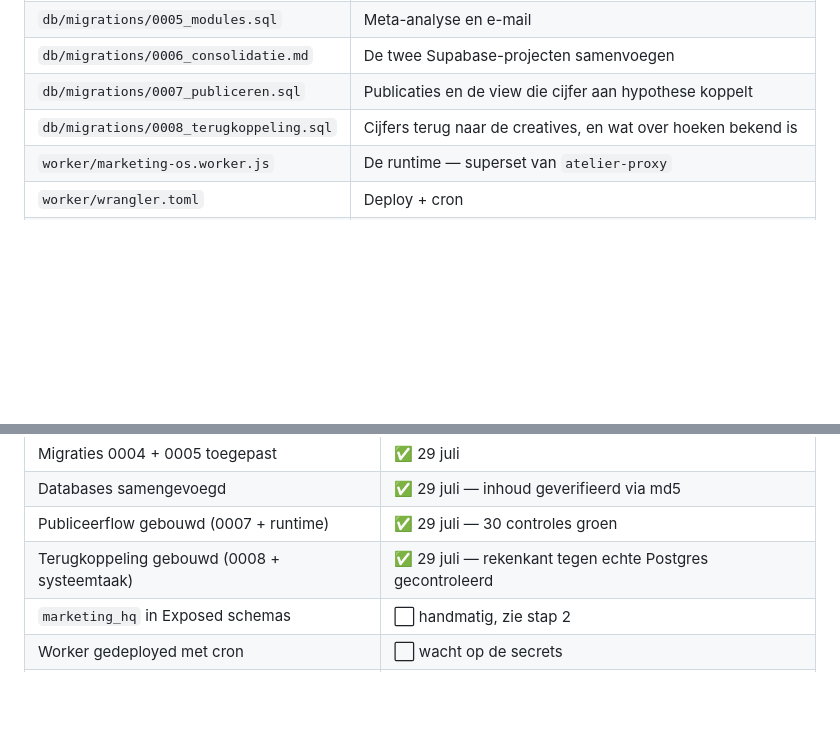
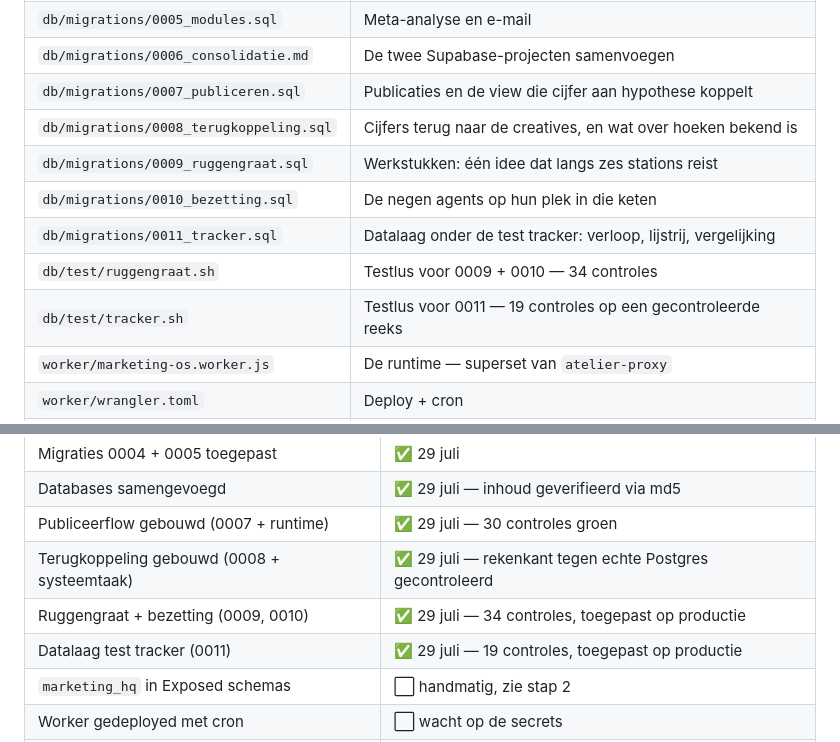
Before and after one commit to Wellshave/wellshave-marketing, a Markdown page: platform/README.md, 2 parts joined by grey strips. GitHub-like rendering; blank space fills up the shorter version.

Commit message:
README: migraties 0009-0011 en de twee nieuwe testlussen
Co-Authored-By: Claude Opus 5 <noreply@anthropic.com>
Claude-Session: https://claude.ai/code/session_01Usc5UvGPNpoi8TU36mZP52

```diff
--- a/platform/README.md
+++ b/platform/README.md
@@ -17,6 +17,11 @@ eerst — hieronder staat alleen hoe je het aanzet.
 | `db/migrations/0006_consolidatie.md` | De twee Supabase-projecten samenvoegen |
 | `db/migrations/0007_publiceren.sql` | Publicaties en de view die cijfer aan hypothese koppelt |
 | `db/migrations/0008_terugkoppeling.sql` | Cijfers terug naar de creatives, en wat over hoeken bekend is |
+| `db/migrations/0009_ruggengraat.sql` | Werkstukken: één idee dat langs zes stations reist |
+| `db/migrations/0010_bezetting.sql` | De negen agents op hun plek in die keten |
+| `db/migrations/0011_tracker.sql` | Datalaag onder de test tracker: verloop, lijstrij, vergelijking |
+| `db/test/ruggengraat.sh` | Testlus voor 0009 + 0010 — 34 controles |
+| `db/test/tracker.sh` | Testlus voor 0011 — 19 controles op een gecontroleerde reeks |
 | `worker/marketing-os.worker.js` | De runtime — superset van `atelier-proxy` |
 | `worker/wrangler.toml` | Deploy + cron |
 | `worker/test/smoke.mjs` | Testlus voor de agent-runtime |
@@ -33,6 +38,8 @@ eerst — hieronder staat alleen hoe je het aanzet.
 | Databases samengevoegd | ✅ 29 juli — inhoud geverifieerd via md5 |
 | Publiceerflow gebouwd (0007 + runtime) | ✅ 29 juli — 30 controles groen |
 | Terugkoppeling gebouwd (0008 + systeemtaak) | ✅ 29 juli — rekenkant tegen echte Postgres gecontroleerd |
+| Ruggengraat + bezetting (0009, 0010) | ✅ 29 juli — 34 controles, toegepast op productie |
+| Datalaag test tracker (0011) | ✅ 29 juli — 19 controles, toegepast op productie |
 | `marketing_hq` in Exposed schemas | ⬜ handmatig, zie stap 2 |
 | Worker gedeployed met cron | ⬜ wacht op de secrets |
 | Console-modules (Agents, Analyse, E-mail) | ⬜ volgende ronde |
```
